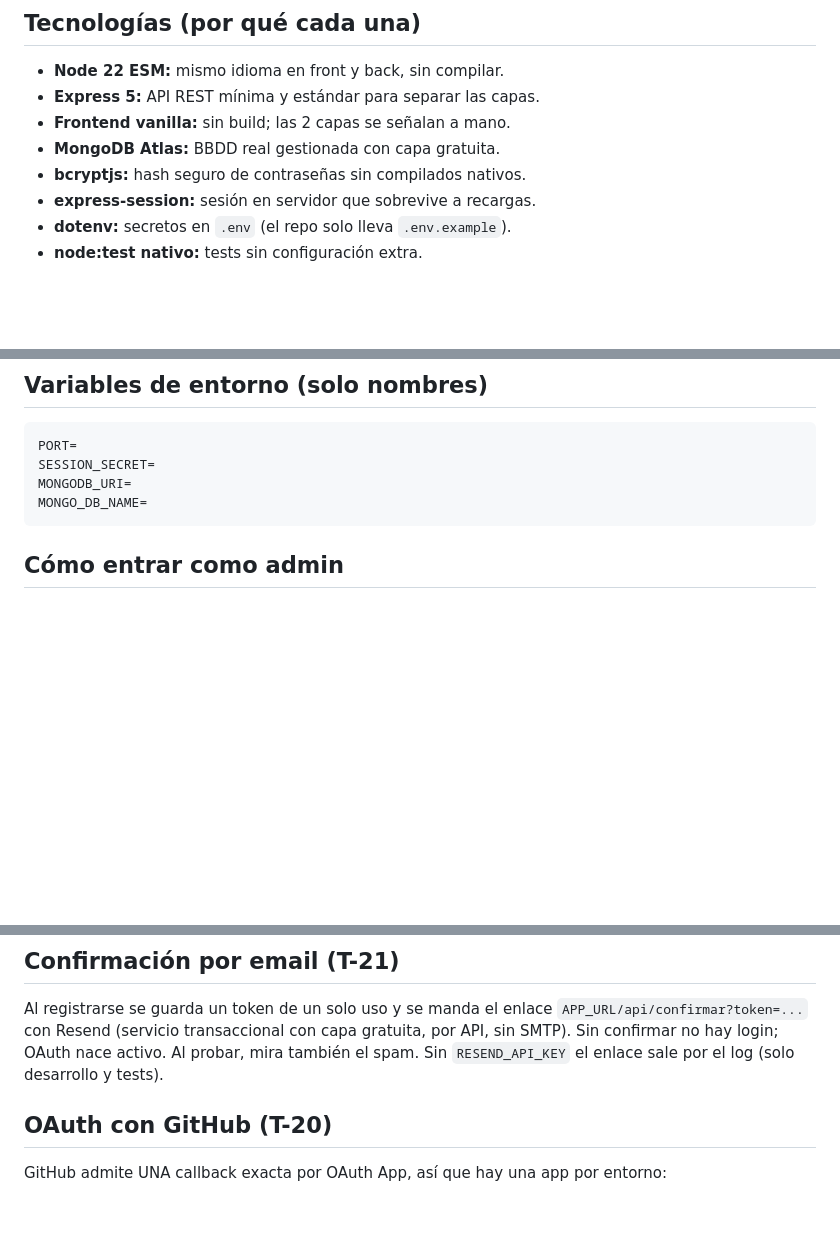
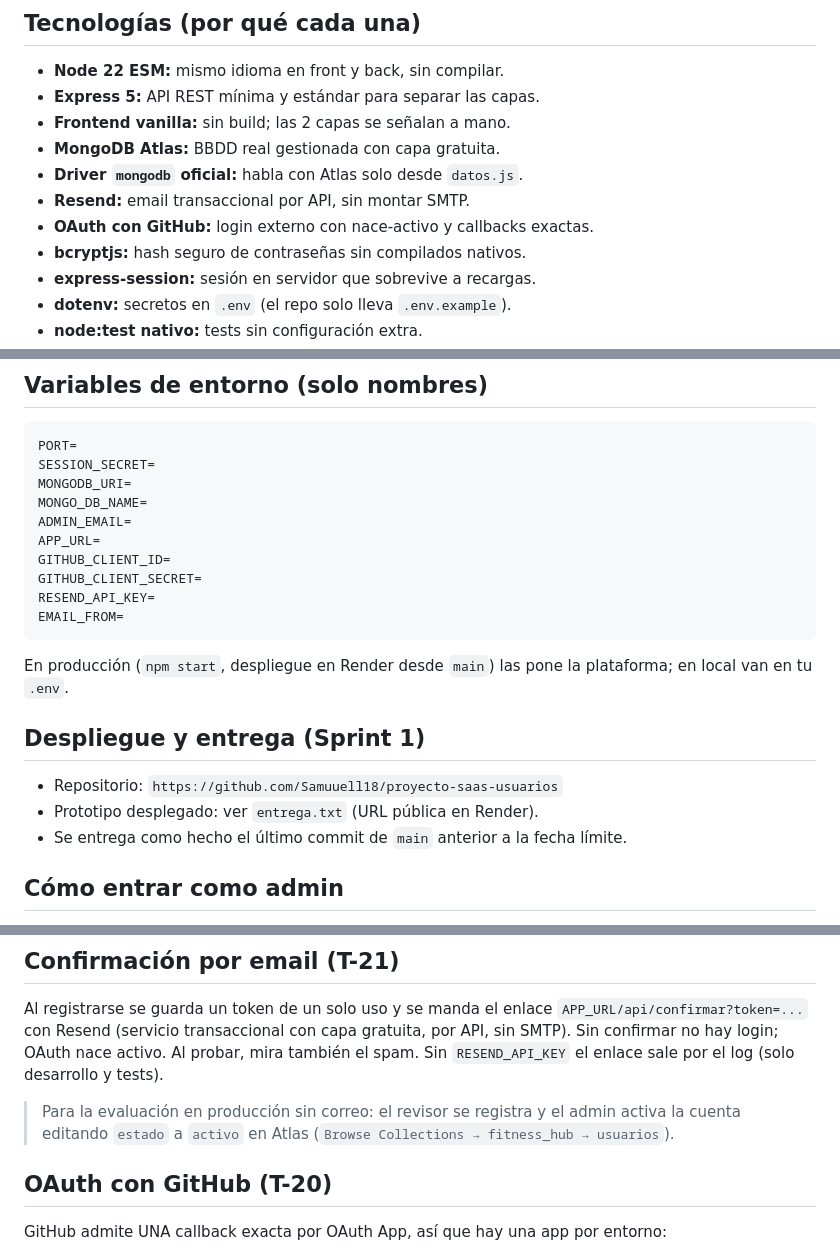
Before and after one commit to Samuuell18/proyecto-saas-usuarios, a Markdown page: README.md, 3 parts joined by grey strips. Drawn GitHub-style; blank space fills up the shorter version.

Commit message:
T-23 README final y entrega

````diff
--- a/README.md
+++ b/README.md
@@ -21,6 +21,9 @@ Este Sprint 1 construye solo la base: usuarios, sesión y capas (sin rutinas tod
 - **Express 5:** API REST mínima y estándar para separar las capas.
 - **Frontend vanilla:** sin build; las 2 capas se señalan a mano.
 - **MongoDB Atlas:** BBDD real gestionada con capa gratuita.
+- **Driver `mongodb` oficial:** habla con Atlas solo desde `datos.js`.
+- **Resend:** email transaccional por API, sin montar SMTP.
+- **OAuth con GitHub:** login externo con nace-activo y callbacks exactas.
 - **bcryptjs:** hash seguro de contraseñas sin compilados nativos.
 - **express-session:** sesión en servidor que sobrevive a recargas.
 - **dotenv:** secretos en `.env` (el repo solo lleva `.env.example`).
@@ -47,7 +50,22 @@ PORT=
 SESSION_SECRET=
 MONGODB_URI=
 MONGO_DB_NAME=
+ADMIN_EMAIL=
+APP_URL=
+GITHUB_CLIENT_ID=
+GITHUB_CLIENT_SECRET=
+RESEND_API_KEY=
+EMAIL_FROM=
 ```
+
+En producción (`npm start`, despliegue en Render desde `main`) las pone la
+plataforma; en local van en tu `.env`.
+
+## Despliegue y entrega (Sprint 1)
+
+- Repositorio: `https://github.com/Samuuell18/proyecto-saas-usuarios`
+- Prototipo desplegado: ver `entrega.txt` (URL pública en Render).
+- Se entrega como hecho el último commit de `main` anterior a la fecha límite.
 
 ## Cómo entrar como admin
 
@@ -65,6 +83,10 @@ gratuita, por API, sin SMTP). Sin confirmar no hay login; OAuth nace activo.
 Al probar, mira también el spam. Sin `RESEND_API_KEY` el enlace sale por el log
 (solo desarrollo y tests).
 
+> Para la evaluación en producción sin correo: el revisor se registra y el
+> admin activa la cuenta editando `estado` a `activo` en Atlas
+> (`Browse Collections → fitness_hub → usuarios`).
+
 ## OAuth con GitHub (T-20)
 
 GitHub admite UNA callback exacta por OAuth App, así que hay una app por entorno:
````
